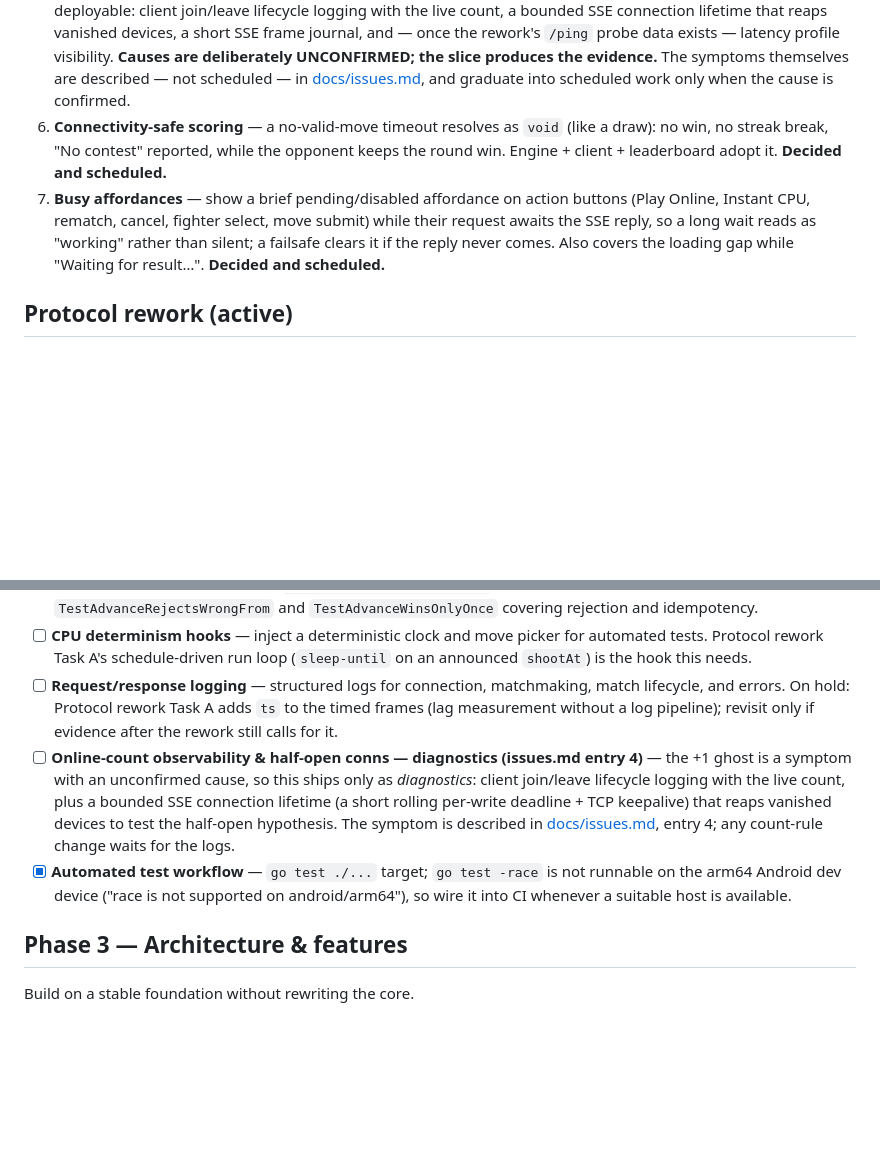
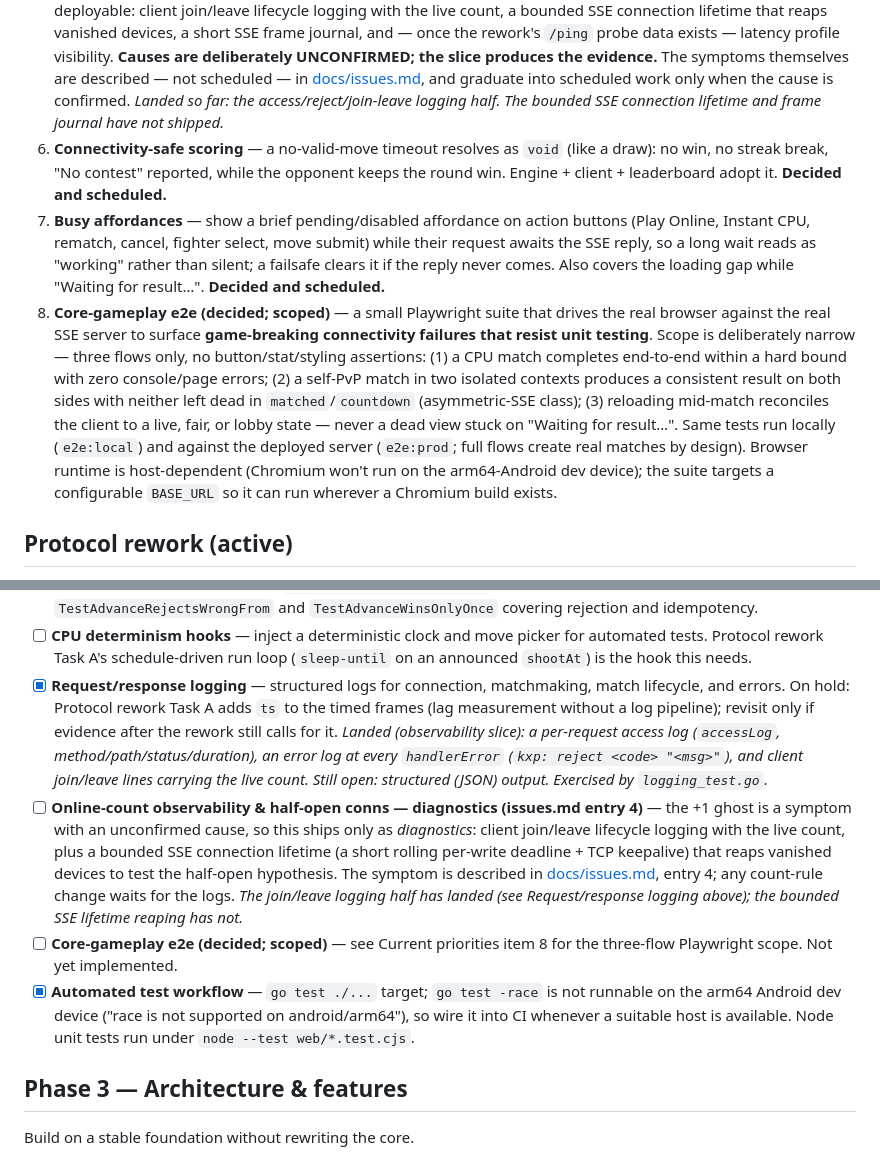
Before and after one commit to taolicus/kxp, a Markdown page: docs/roadmap.md, 2 parts joined by grey strips. Drawn GitHub-style; blank space fills up the shorter version.

```diff
--- a/docs/roadmap.md
+++ b/docs/roadmap.md
@@ -43,6 +43,8 @@ in [docs/issues.md](issues.md) until the connectivity diagnostics slice (item
       produces the evidence.** The symptoms themselves are described — not
       scheduled — in [docs/issues.md](issues.md), and graduate into scheduled
       work only when the cause is confirmed.
+      *Landed so far: the access/reject/join-leave logging half. The bounded
+      SSE connection lifetime and frame journal have not shipped.*
 6. **Connectivity-safe scoring** — a no-valid-move timeout resolves as `void`
       (like a draw): no win, no streak break, "No contest" reported, while the
       opponent keeps the round win. Engine + client + leaderboard adopt it.
@@ -53,6 +55,21 @@ in [docs/issues.md](issues.md) until the connectivity diagnostics slice (item
       "working" rather than silent; a failsafe clears it if the reply never
       comes. Also covers the loading gap while "Waiting for result…".
       **Decided and scheduled.**
+8. **Core-gameplay e2e (decided; scoped)** — a small Playwright suite that
+      drives the real browser against the real SSE server to surface
+      **game-breaking connectivity failures that resist unit testing**. Scope
+      is deliberately narrow — three flows only, no button/stat/styling
+      assertions: (1) a CPU match completes end-to-end within a hard bound with
+      zero console/page errors; (2) a self-PvP match in two isolated contexts
+      produces a consistent result on both sides with neither left dead in
+      `matched`/`countdown` (asymmetric-SSE class); (3) reloading mid-match
+      reconciles the client to a live, fair, or lobby state — never a dead
+      view stuck on "Waiting for result…". Same tests run locally
+      (`e2e:local`) and against the deployed server (`e2e:prod`; full flows
+      create real matches by design). Browser runtime is host-dependent
+      (Chromium won't run on the arm64-Android dev device); the suite
+      targets a configurable `BASE_URL` so it can run wherever a Chromium
+      build exists.
 
 ## Protocol rework (active)
 
@@ -171,10 +188,15 @@ Make the system testable and debuggable in production.
 - [ ] **CPU determinism hooks** — inject a deterministic clock and move picker
       for automated tests. Protocol rework Task A's schedule-driven run loop
       (`sleep-until` on an announced `shootAt`) is the hook this needs.
-- [ ] **Request/response logging** — structured logs for connection,
+- [x] **Request/response logging** — structured logs for connection,
       matchmaking, match lifecycle, and errors. On hold: Protocol rework Task A
       adds `ts` to the timed frames (lag measurement without a log pipeline);
       revisit only if evidence after the rework still calls for it.
+      *Landed (observability slice): a per-request access log
+      (`accessLog`, method/path/status/duration), an error log at every
+      `handlerError` (`kxp: reject <code> "<msg>"`), and client join/leave
+      lines carrying the live count. Still open: structured (JSON) output.
+      Exercised by `logging_test.go`.*
 - [ ] **Online-count observability & half-open conns — diagnostics (issues.md
       entry 4)** — the +1 ghost is a symptom with an unconfirmed cause, so this
       ships only as *diagnostics*: client join/leave lifecycle logging with the
@@ -183,10 +205,14 @@ Make the system testable and debuggable in production.
       the half-open hypothesis. The symptom is described in
       [docs/issues.md](issues.md), entry 4; any count-rule change waits for
       the logs.
+      *The join/leave logging half has landed (see Request/response logging
+      above); the bounded SSE lifetime reaping has not.*
+- [ ] **Core-gameplay e2e (decided; scoped)** — see Current priorities item 8
+      for the three-flow Playwright scope. Not yet implemented.
 - [x] **Automated test workflow** — `go test ./...` target; `go test -race` is not
       runnable on the arm64 Android dev device ("race is not supported on
       android/arm64"), so wire it into CI whenever a suitable host is
-      available.
+      available. Node unit tests run under `node --test web/*.test.cjs`.
 
 ## Phase 3 — Architecture & features
 
```
Also changed, not shown: README.md (+13 -5 lines).
